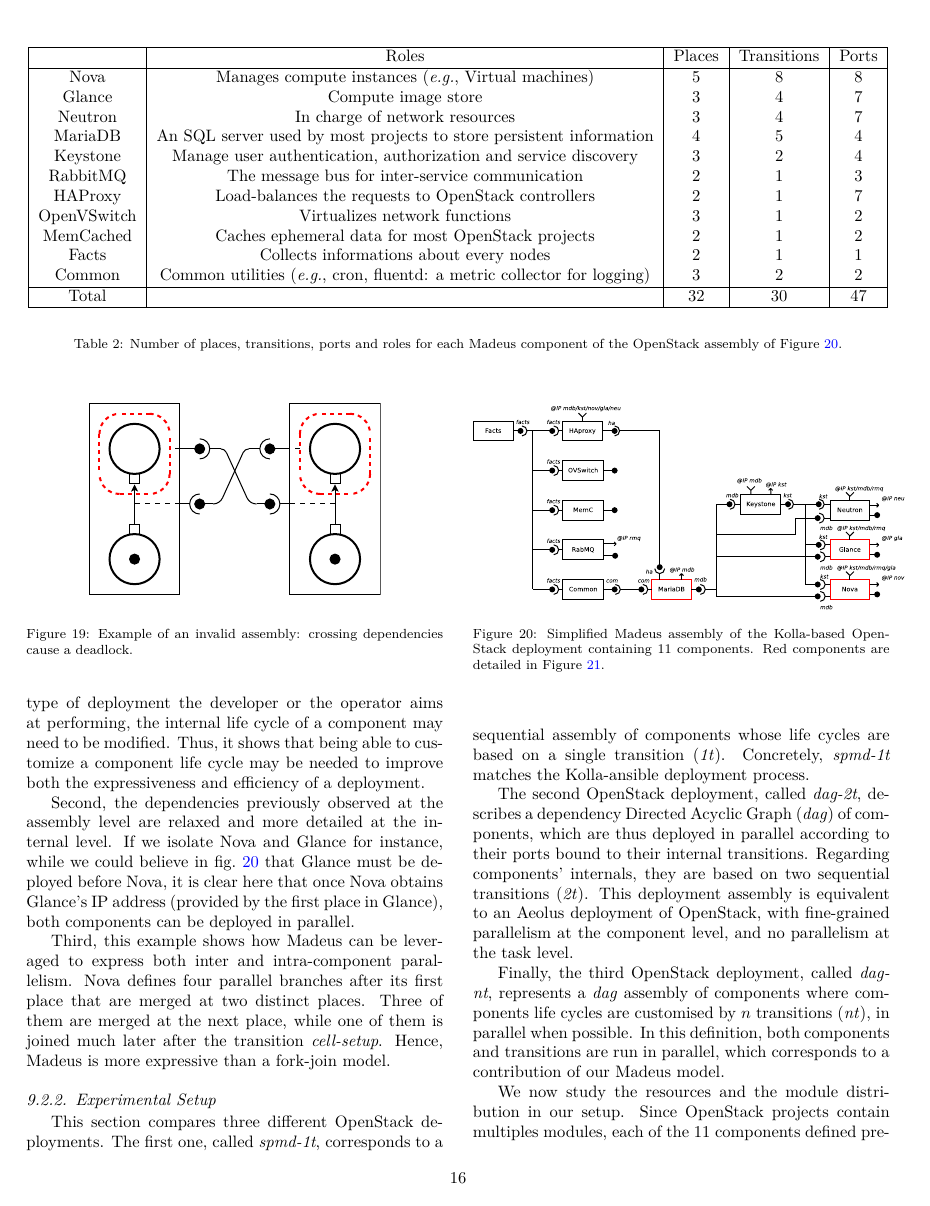
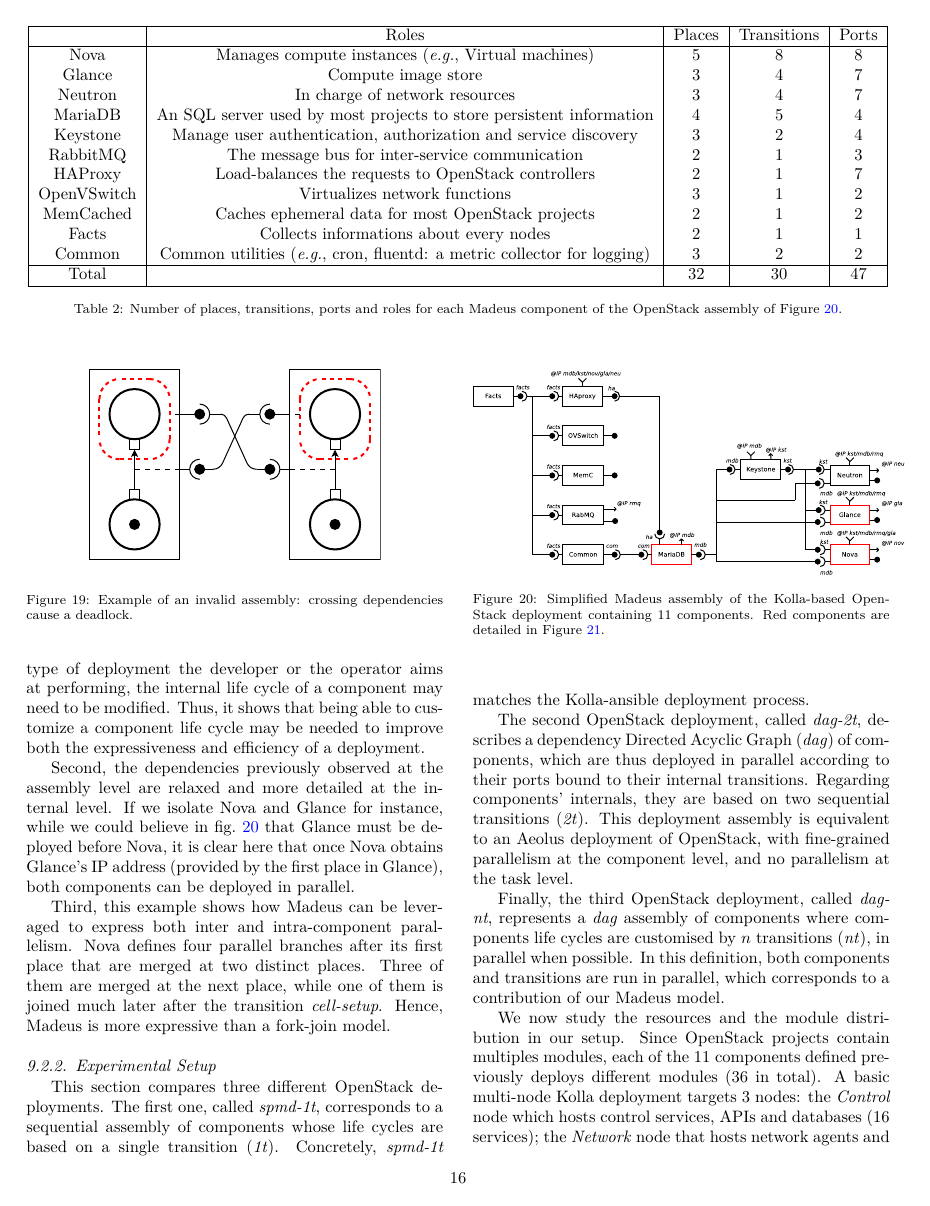
Before and after one commit to Concerto-D/openstack-traces, a LaTeX paper (paper/main.tex, which reads paper/header.tex, paper/use-cases.tex): page 16 of 18. Compiled offline with pdfLaTeX.

Commit message:
Fixed compilation bugs: using input instead of include and using this workaround to fix the remaining error: https://tug.org/pipermail/tex-live/2012-August/032152.html

```diff
--- a/paper/header.tex
+++ b/paper/header.tex
@@ -94,3 +94,17 @@
         numberstyle=\tiny\color{gray},
 %       frame=single
 }
+
+% Fix for bibliography
+\makeatletter
+\providecommand{\doi}[1]{%
+  \begingroup
+    \let\bibinfo\@secondoftwo
+    \urlstyle{rm}%
+    \href{http://dx.doi.org/#1}{%
+      doi:\discretionary{}{}{}%
+      \nolinkurl{#1}%
+    }%
+  \endgroup
+}
+\makeatother
--- a/paper/use-cases.tex
+++ b/paper/use-cases.tex
@@ -35,7 +35,7 @@
 
 \begin{table*}
   \begin{center}
-    \include{tables/tab_kolla_components}
+    \input{tables/tab_kolla_components}
     \caption{Number of places, transitions, ports and roles for each \mad component
         of the OpenStack assembly of Figure~\ref{fig:full}.} \label{tab:os}
   \end{center}
```
Also changed, not shown: paper/use-cases.tex (4 more changed lines).
